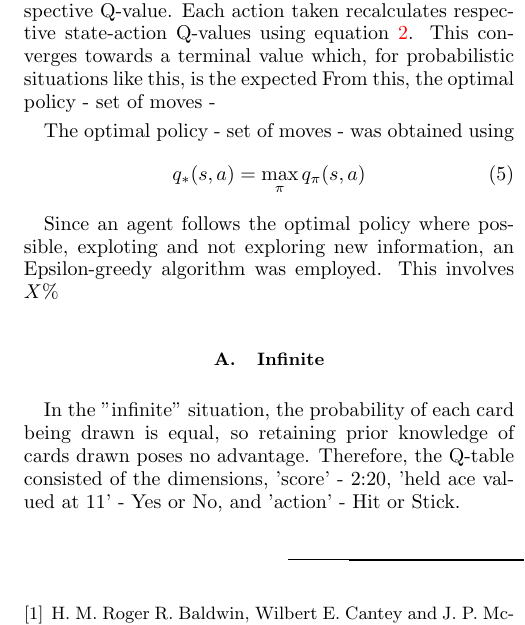
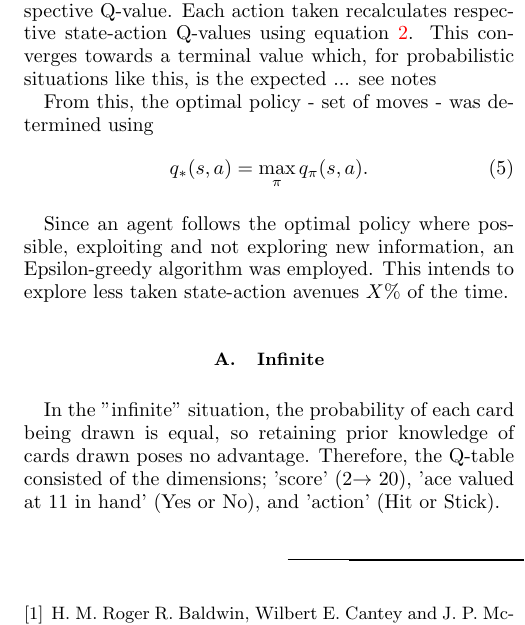
Before and after one commit to michaelgamstonNotts/MLiS_CW2, a LaTeX paper (Report_/main.tex, which reads Report_/sections/methodology.tex): part of one column of page 2 of 2, cut so that both start at the same text. Compiled offline with pdfLaTeX.

Commit message:
k -report

```diff
--- a/Report_/sections/methodology.tex
+++ b/Report_/sections/methodology.tex
@@ -20,20 +20,19 @@ For respective values for the minimum and maximum learning rate, decay rate \(d\
 Where \(\delta_{Ace}=1\) when an ace drops in value from 11 to 1, and \(\delta_{Ace}=0\) otherwise, accounting for the disadvantage.
 
 \smallskip
-Q-tables encapsulate the state-action pairs, entirely defining all possible moves in the system with their respective Q-value. Each action taken recalculates respective state-action Q-values using equation \ref{eq:Bellman}. This converges towards a terminal value which, for probabilistic situations like this, is the expected
-From this, the optimal policy - set of moves -
+Q-tables encapsulate the state-action pairs, entirely defining all possible moves in the system with their respective Q-value. Each action taken recalculates respective state-action Q-values using equation \ref{eq:Bellman}. This converges towards a terminal value which, for probabilistic situations like this, is the expected ... see notes
+
+From this, the optimal policy - set of moves - was determined using
+\begin{equation}
+    q_*(s,a) = \max_{\pi}q_{\pi}(s,a)\text{.}
+\end{equation}
 
 \smallskip
-The optimal policy - set of moves - was obtained using
-\begin{equation}
-    q_*(s,a) = \max_{\pi}q_{\pi}(s,a)
-\end{equation}
-
-Since an agent follows the optimal policy where possible, exploting  and not exploring new information, an Epsilon-greedy algorithm was employed. This involves    \(X\%\)
+Since an agent follows the optimal policy where possible, exploiting  and not exploring new information, an Epsilon-greedy algorithm was employed. This intends to explore less taken state-action avenues \(X\%\) of the time.
 
 \subsection{Infinite}
 
-In the "infinite" situation, the probability of each card being drawn is equal, so retaining prior knowledge of cards drawn poses no advantage. Therefore, the Q-table consisted of the dimensions, 'score' - 2:20, 'held ace valued at 11' - Yes or No, and 'action' - Hit or Stick.
+In the "infinite" situation, the probability of each card being drawn is equal, so retaining prior knowledge of cards drawn poses no advantage. Therefore, the Q-table consisted of the dimensions; 'score' (2$\rightarrow $ 20), 'ace valued at 11 in hand' (Yes or No), and 'action' (Hit or Stick).
 
 
 \subsection{Finite}
```
Also changed, not shown: Report_/aux_/main.pdf, Report_/sections/methodology.tex (4 more changed lines).
